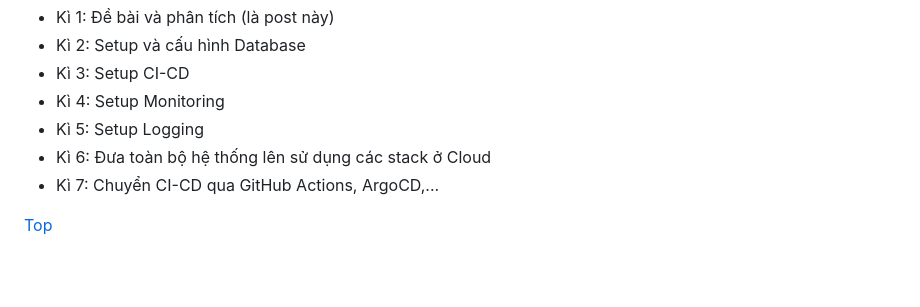
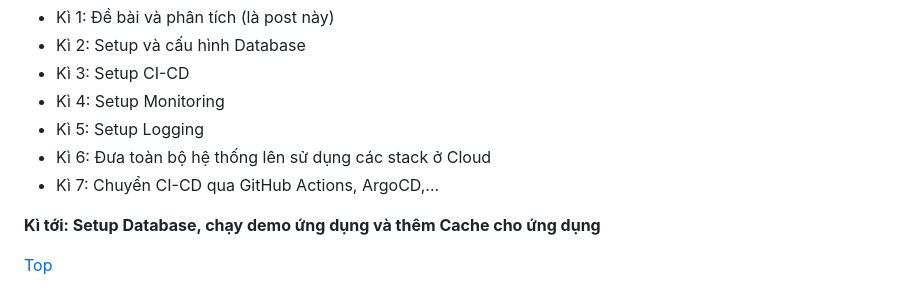
Before and after one commit to phungh67/devops-journal, a Markdown page: Journal/VN/kì-1-đề-tài.md, the part around the change. Rendered like a GitHub page; blank space fills up the shorter version.

Commit message:
tweaks: add next chapterchapter

```diff
--- a/Journal/VN/kì-1-đề-tài.md
+++ b/Journal/VN/kì-1-đề-tài.md
@@ -43,4 +43,6 @@ Trong dự án này, mình sẽ tập trung vào phần cấu hình một cụm
    - Kì 6: Đưa toàn bộ hệ thống lên sử dụng các stack ở Cloud
    - Kì 7: Chuyển CI-CD qua GitHub Actions, ArgoCD,...
 
+  **Kì tới: Setup Database, chạy demo ứng dụng và thêm Cache cho ứng dụng**
+
 [Top](#kì-1---pet-project-cho-những-devops-tập-sự)
```
